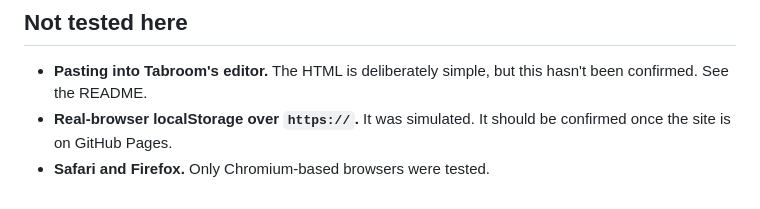
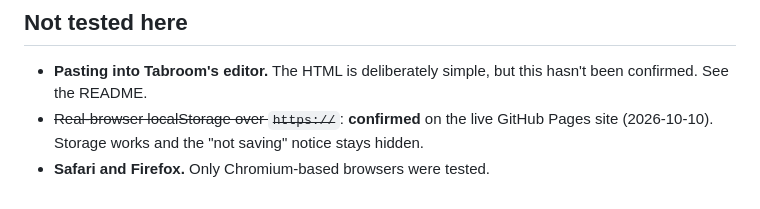
Before and after one commit to bransoncobb98-sudo/tfa-invitation-buddy, a Markdown page: TESTING.md, the part around the change. Drawn GitHub-style.

Commit message:
Record live-site storage check in test report
Co-Authored-By: Claude Opus 5.5 <noreply@anthropic.com>

```diff
--- a/TESTING.md
+++ b/TESTING.md
@@ -226,5 +226,5 @@ The test case was a detailed-mode Foster-style swing: PF, World Schools, Congres
 ## Not tested here
 
 - **Pasting into Tabroom's editor.** The HTML is deliberately simple, but this hasn't been confirmed. See the README.
-- **Real-browser localStorage over `https://`.** It was simulated. It should be confirmed once the site is on GitHub Pages.
+- ~~Real-browser localStorage over `https://`~~: **confirmed** on the live GitHub Pages site (2026-10-10). Storage works and the "not saving" notice stays hidden.
 - **Safari and Firefox.** Only Chromium-based browsers were tested.
```
